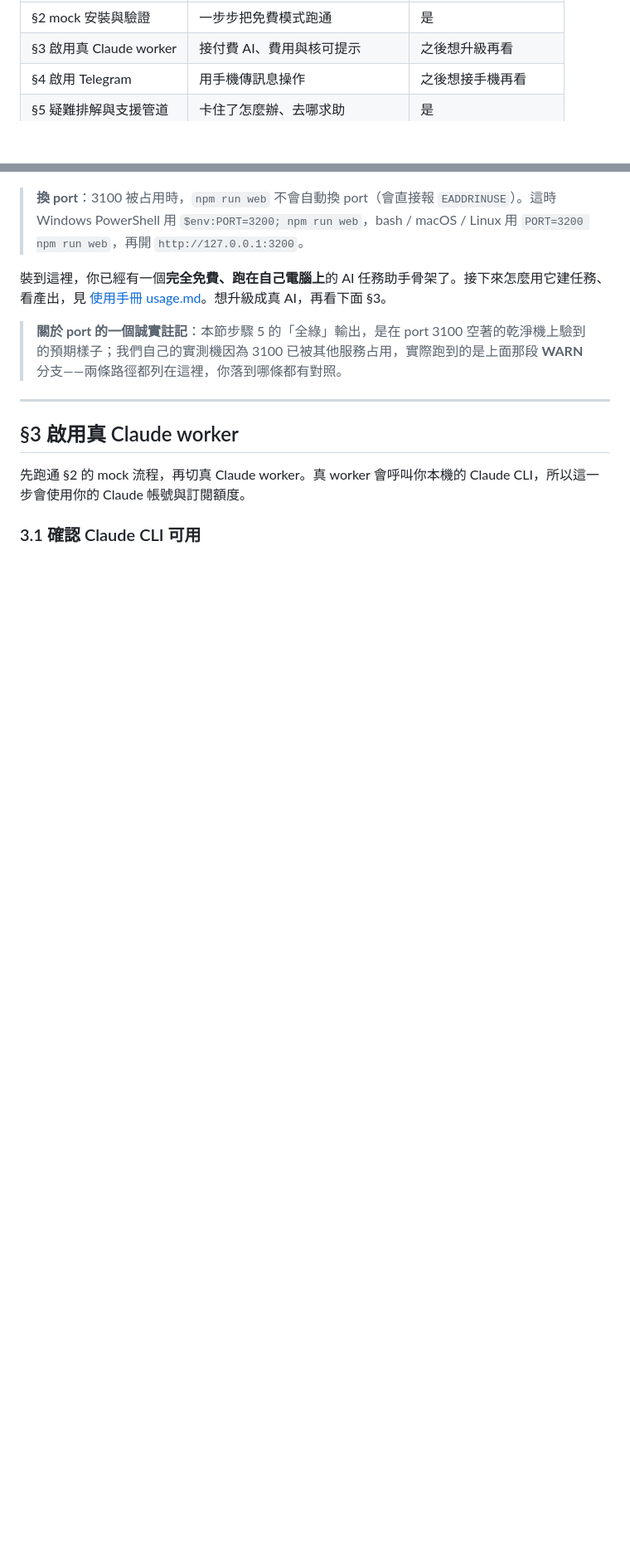
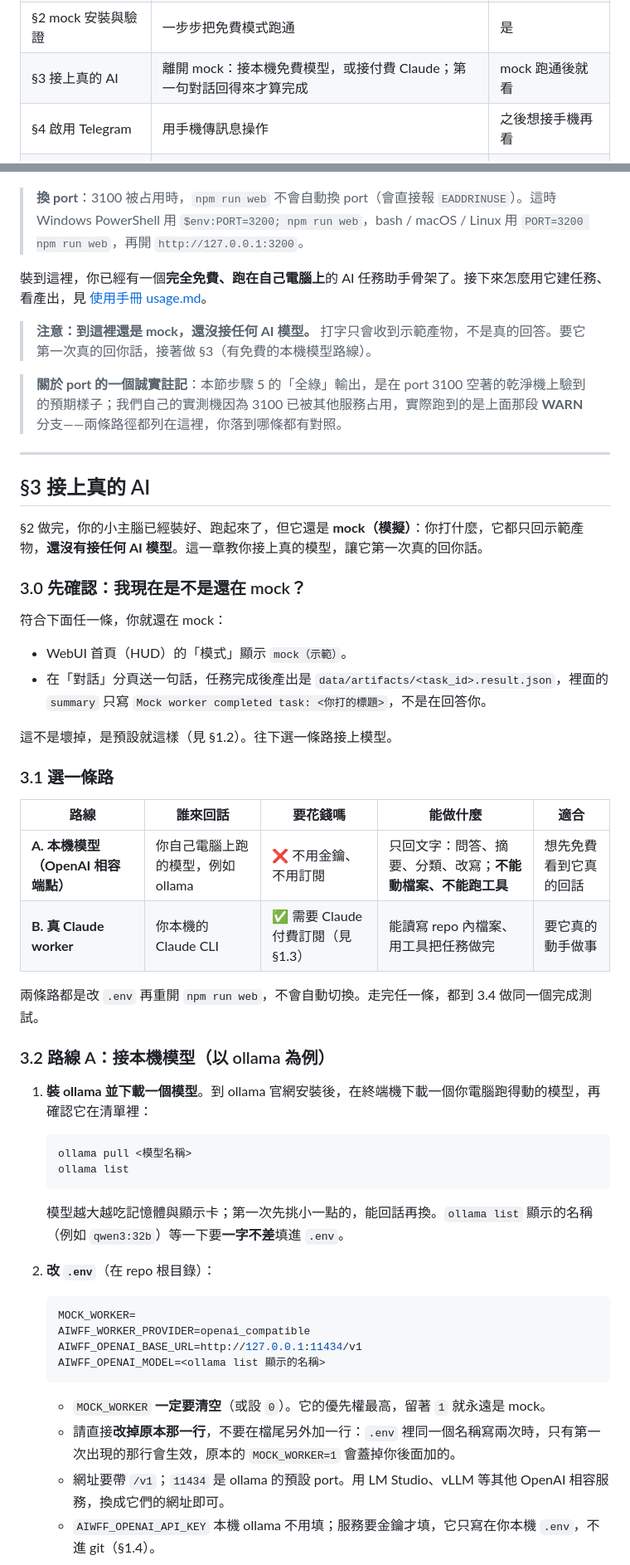
Before and after one commit to zaxardery8011-design/aiwff-runtime, a Markdown page: docs/zh-TW/install.md, 2 parts joined by grey strips. Shown at 83% size. Rendered like a GitHub page; blank space fills up the shorter version.

Commit message:
docs(install): §3 接上真的 AI（ollama／Claude 兩條路＋完成線＋錯誤對照） (#6)
隊長授權：09-29 TG「選4」tle_030551／「四件都照建議」tle_030553；10-02 12:38 TG「照建議推進」。A 代按。

````diff
--- a/docs/zh-TW/install.md
+++ b/docs/zh-TW/install.md
@@ -31,7 +31,7 @@
 | §0 開始之前 | 你在讀的這節 | 是 |
 | §1 前置需求與費用說明 | 要準備什麼、哪些免費哪些要付費 | 是（裝之前一定要看） |
 | §2 mock 安裝與驗證 | 一步步把免費模式跑通 | 是 |
-| §3 啟用真 Claude worker | 接付費 AI、費用與核可提示 | 之後想升級再看 |
+| §3 接上真的 AI | 離開 mock：接本機免費模型，或接付費 Claude；第一句對話回得來才算完成 | mock 跑通後就看 |
 | §4 啟用 Telegram | 用手機傳訊息操作 | 之後想接手機再看 |
 | §5 疑難排解與支援管道 | 卡住了怎麼辦、去哪求助 | 是 |
 
@@ -208,14 +208,58 @@ npm run web        # 等同 npm start，兩個指令都會起同一個 WebUI
 
 > **換 port**：3100 被占用時，`npm run web` 不會自動換 port（會直接報 `EADDRINUSE`）。這時 Windows PowerShell 用 `$env:PORT=3200; npm run web`，bash / macOS / Linux 用 `PORT=3200 npm run web`，再開 `http://127.0.0.1:3200`。
 
-裝到這裡，你已經有一個**完全免費、跑在自己電腦上**的 AI 任務助手骨架了。接下來怎麼用它建任務、看產出，見 [使用手冊 usage.md](usage.md)。想升級成真 AI，再看下面 §3。
+裝到這裡，你已經有一個**完全免費、跑在自己電腦上**的 AI 任務助手骨架了。接下來怎麼用它建任務、看產出，見 [使用手冊 usage.md](usage.md)。
+
+> **注意：到這裡還是 mock，還沒接任何 AI 模型。** 打字只會收到示範產物，不是真的回答。要它第一次真的回你話，接著做 §3（有免費的本機模型路線）。
 
 > **關於 port 的一個誠實註記**：本節步驟 5 的「全綠」輸出，是在 port 3100 空著的乾淨機上驗到的預期樣子；我們自己的實測機因為 3100 已被其他服務占用，實際跑到的是上面那段 **WARN** 分支——兩條路徑都列在這裡，你落到哪條都有對照。
 
 ---
 
-## §3 啟用真 Claude worker
+## §3 接上真的 AI
 
-先跑通 §2 的 mock 流程，再切真 Claude worker。真 worker 會呼叫你本機的 Claude CLI，所以這一步會使用你的 Claude 帳號與訂閱額度。
+§2 做完，你的小主腦已經裝好、跑起來了，但它還是 **mock（模擬）**：你打什麼，它都只回示範產物，**還沒有接任何 AI 模型**。這一章教你接上真的模型，讓它第一次真的回你話。
 
-### 3.1 確認 Claude CLI 可用
+### 3.0 先確認：我現在是不是還在 mock？
+
+符合下面任一條，你就還在 mock：
+
+- WebUI 首頁（HUD）的「模式」顯示 `mock（示範）`。
+- 在「對話」分頁送一句話，任務完成後產出是 `data/artifacts/<task_id>.result.json`，裡面的 `summary` 只寫 `Mock worker completed task: <你打的標題>`，不是在回答你。
+
+這不是壞掉，是預設就這樣（見 §1.2）。往下選一條路接上模型。
+
+### 3.1 選一條路
+
+| 路線 | 誰來回話 | 要花錢嗎 | 能做什麼 | 適合 |
+|---|---|---|---|---|
+| **A. 本機模型（OpenAI 相容端點）** | 你自己電腦上跑的模型，例如 ollama | ❌ 不用金鑰、不用訂閱 | 只回文字：問答、摘要、分類、改寫；**不能動檔案、不能跑工具** | 想先免費看到它真的回話 |
+| **B. 真 Claude worker** | 你本機的 Claude CLI | ✅ 需要 Claude 付費訂閱（見 §1.3） | 能讀寫 repo 內檔案、用工具把任務做完 | 要它真的動手做事 |
+
+兩條路都是改 `.env` 再重開 `npm run web`，不會自動切換。走完任一條，都到 3.4 做同一個完成測試。
+
+### 3.2 路線 A：接本機模型（以 ollama 為例）
+
+1. **裝 ollama 並下載一個模型**。到 ollama 官網安裝後，在終端機下載一個你電腦跑得動的模型，再確認它在清單裡：
+
+   ```bash
+   ollama pull <模型名稱>
+   ollama list
+   ```
+
+   模型越大越吃記憶體與顯示卡；第一次先挑小一點的，能回話再換。`ollama list` 顯示的名稱（例如 `qwen3:32b`）等一下要**一字不差**填進 `.env`。
+
+2. **改 `.env`**（在 repo 根目錄）：
+
+   ```env
+   MOCK_WORKER=
+   AIWFF_WORKER_PROVIDER=openai_compatible
+   AIWFF_OPENAI_BASE_URL=http://127.0.0.1:11434/v1
+   AIWFF_OPENAI_MODEL=<ollama list 顯示的名稱>
+   ```
+
+   - `MOCK_WORKER` **一定要清空**（或設 `0`）。它的優先權最高，留著 `1` 就永遠是 mock。
+   - 請直接**改掉原本那一行**，不要在檔尾另外加一行：`.env` 裡同一個名稱寫兩次時，只有第一次出現的那行會生效，原本的 `MOCK_WORKER=1` 會蓋掉你後面加的。
+   - 網址要帶 `/v1`；`11434` 是 ollama 的預設 port。用 LM Studio、vLLM 等其他 OpenAI 相容服務，換成它們的網址即可。
+   - `AIWFF_OPENAI_API_KEY` 本機 ollama 不用填；服務要金鑰才填，它只寫在你本機 `.env`，不進 git（§1.4）。
+
````
Also changed, not shown: other parts of docs/zh-TW/install.md (+44 -4 lines).
